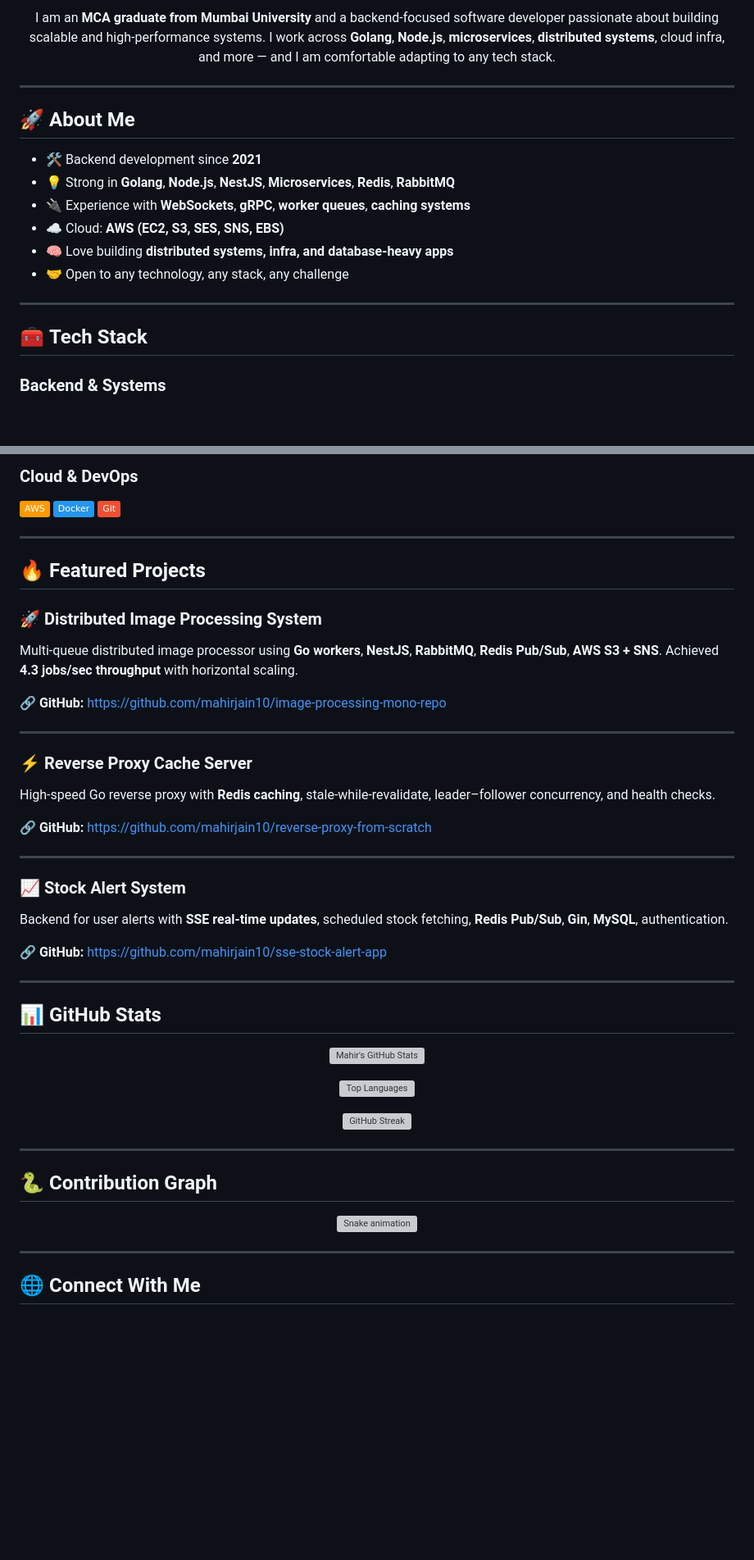
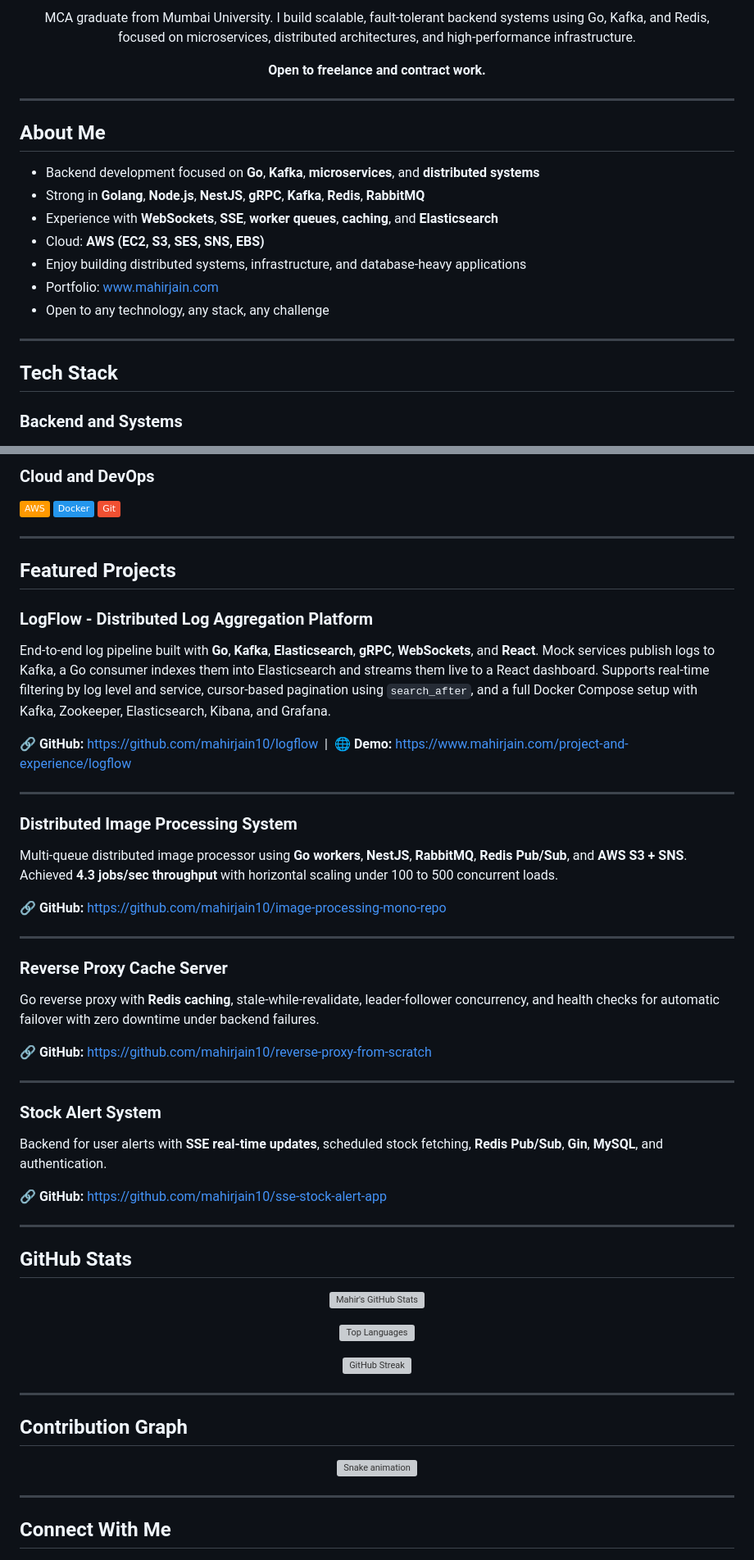
Before and after one commit to mahirjain10/mahirjain10, a Markdown page: README.md, 2 parts joined by grey strips. Shown at 82% size. Drawn GitHub-style; badges without logos; blank space fills up the shorter version; grey boxes are pictures that could not be loaded.

Commit message:
Revise README for clarity and updated projects
Updated personal information and project descriptions in README.

```diff
--- a/README.md
+++ b/README.md
@@ -11,24 +12,27 @@
 
-I am an **MCA graduate from Mumbai University** and a backend-focused software developer passionate about building scalable and high-performance systems. I work across **Golang**, **Node.js**, **microservices**, **distributed systems**, cloud infra, and more — and I am comfortable adapting to any tech stack.
+MCA graduate from Mumbai University. I build scalable, fault-tolerant backend systems using Go, Kafka, and Redis, focused on microservices, distributed architectures, and high-performance infrastructure.
+
+**Open to freelance and contract work.**
 
 </div>
 
 ---
 
-## 🚀 **About Me**
+## About Me
 
-* 🛠 Backend development since **2021**
-* 💡 Strong in **Golang**, **Node.js**, **NestJS**, **Microservices**, **Redis**, **RabbitMQ**
-* 🔌 Experience with **WebSockets**, **gRPC**, **worker queues**, **caching systems**
-* ☁️ Cloud: **AWS (EC2, S3, SES, SNS, EBS)**
-* 🧠 Love building **distributed systems, infra, and database-heavy apps**
-* 🤝 Open to any technology, any stack, any challenge
+* Backend development focused on **Go**, **Kafka**, **microservices**, and **distributed systems**
+* Strong in **Golang**, **Node.js**, **NestJS**, **gRPC**, **Kafka**, **Redis**, **RabbitMQ**
+* Experience with **WebSockets**, **SSE**, **worker queues**, **caching**, and **Elasticsearch**
+* Cloud: **AWS (EC2, S3, SES, SNS, EBS)**
+* Enjoy building distributed systems, infrastructure, and database-heavy applications
+* Portfolio: [www.mahirjain.com](https://www.mahirjain.com)
+* Open to any technology, any stack, any challenge
 
 ---
 
-## 🧰 **Tech Stack**
+## Tech Stack
 
-### **Backend & Systems**
+### Backend and Systems
 ![Go](https://img.shields.io/badge/Go-00ADD8?logo=go&logoColor=white)
 ![Node.js](https://img.shields.io/badge/Node.js-339933?logo=node.js&logoColor=white)
 ![NestJS](https://img.shields.io/badge/NestJS-E0234E?logo=nestjs&logoColor=white)
@@ -51,35 +55,42 @@ I am an **MCA graduate from Mumbai University** and a backend-focused software d
 
-### **Cloud & DevOps**
+### Cloud and DevOps
 ![AWS](https://img.shields.io/badge/AWS-FF9900?logo=amazon-aws&logoColor=white)
 ![Docker](https://img.shields.io/badge/Docker-2496ED?logo=docker&logoColor=white)
 ![Git](https://img.shields.io/badge/Git-F05032?logo=git&logoColor=white)
 
 ---
 
-## 🔥 **Featured Projects**
+## Featured Projects
 
-### 🚀 **Distributed Image Processing System**
-Multi-queue distributed image processor using **Go workers**, **NestJS**, **RabbitMQ**, **Redis Pub/Sub**, **AWS S3 + SNS**. Achieved **4.3 jobs/sec throughput** with horizontal scaling.
+### LogFlow - Distributed Log Aggregation Platform
+End-to-end log pipeline built with **Go**, **Kafka**, **Elasticsearch**, **gRPC**, **WebSockets**, and **React**. Mock services publish logs to Kafka, a Go consumer indexes them into Elasticsearch and streams them live to a React dashboard. Supports real-time filtering by log level and service, cursor-based pagination using `search_after`, and a full Docker Compose setup with Kafka, Zookeeper, Elasticsearch, Kibana, and Grafana.
+
+🔗 **GitHub:** https://github.com/mahirjain10/logflow &nbsp;|&nbsp; 🌐 **Demo:** https://www.mahirjain.com/project-and-experience/logflow
+
+---
+
+### Distributed Image Processing System
+Multi-queue distributed image processor using **Go workers**, **NestJS**, **RabbitMQ**, **Redis Pub/Sub**, and **AWS S3 + SNS**. Achieved **4.3 jobs/sec throughput** with horizontal scaling under 100 to 500 concurrent loads.
 
 🔗 **GitHub:** https://github.com/mahirjain10/image-processing-mono-repo
 
 ---
 
-### ⚡ **Reverse Proxy Cache Server**
-High-speed Go reverse proxy with **Redis caching**, stale-while-revalidate, leader–follower concurrency, and health checks.
+### Reverse Proxy Cache Server
+Go reverse proxy with **Redis caching**, stale-while-revalidate, leader-follower concurrency, and health checks for automatic failover with zero downtime under backend failures.
 
 🔗 **GitHub:** https://github.com/mahirjain10/reverse-proxy-from-scratch
 
 ---
 
-### 📈 **Stock Alert System**
-Backend for user alerts with **SSE real-time updates**, scheduled stock fetching, **Redis Pub/Sub**, **Gin**, **MySQL**, authentication.
+### Stock Alert System
+Backend for user alerts with **SSE real-time updates**, scheduled stock fetching, **Redis Pub/Sub**, **Gin**, **MySQL**, and authentication.
 
 🔗 **GitHub:** https://github.com/mahirjain10/sse-stock-alert-app
 
 ---
 
-## 📊 **GitHub Stats**
+## GitHub Stats
 
 <div align="center">
 
@@ -93,7 +104,7 @@ Backend for user alerts with **SSE real-time updates**, scheduled stock fetching
 
 ---
 
-## 🐍 **Contribution Graph**
+## Contribution Graph
 
 <div align="center">
 
@@ -103,5 +114,5 @@ Backend for user alerts with **SSE real-time updates**, scheduled stock fetching
 
 ---
 
-## 🌐 **Connect With Me**
+## Connect With Me
 
```
Also changed, not shown: other parts of README.md (+11 -9 lines).
